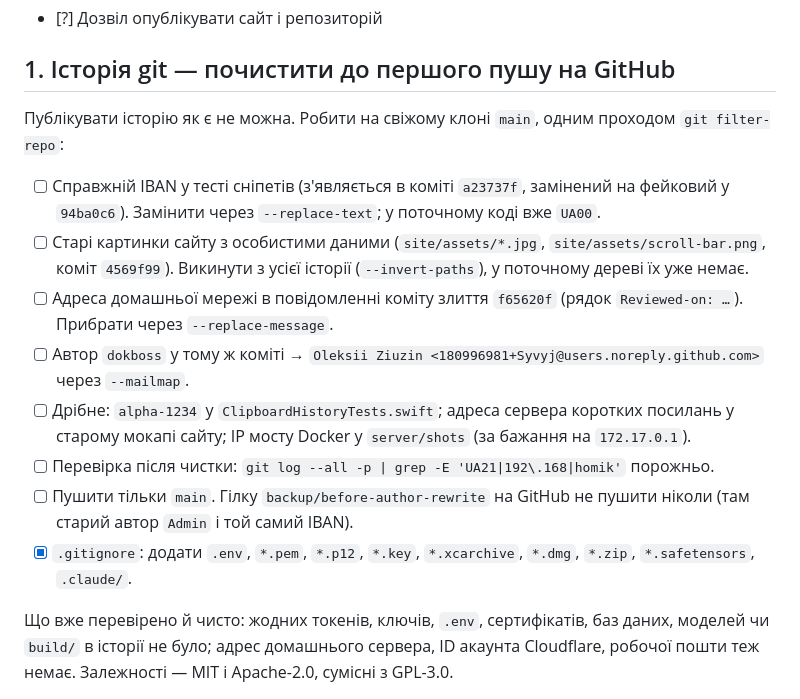
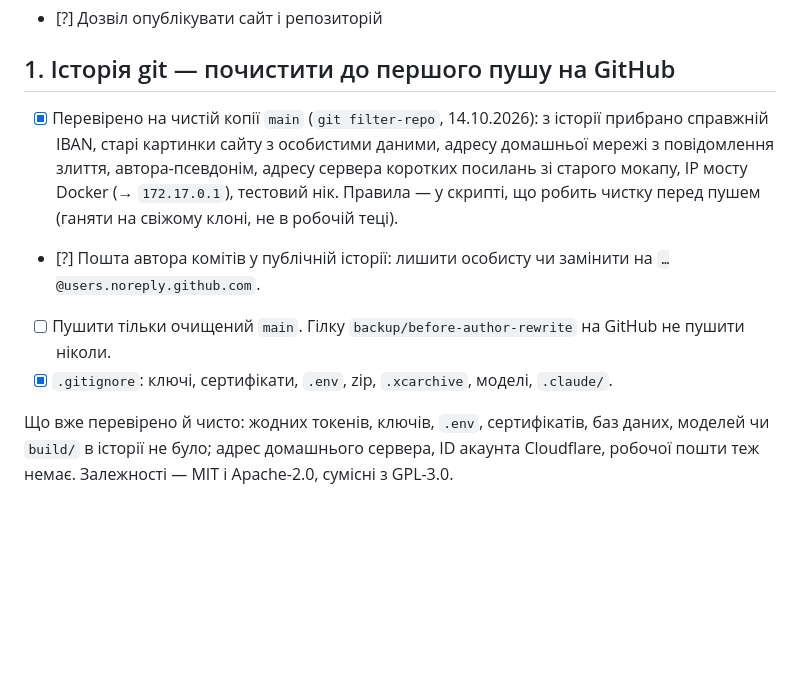
Before and after one commit to Syvyj/shotleaf, a Markdown page: RELEASE_CHECKLIST.md, the part around the change. Drawn GitHub-style; blank space fills up the shorter version.

Commit message:
Release checklist: history cleanup checked on a clean clone
Co-Authored-By: Claude Opus 5.5 <noreply@anthropic.com>

```diff
--- a/RELEASE_CHECKLIST.md
+++ b/RELEASE_CHECKLIST.md
@@ -17,16 +17,10 @@
 
 ## 1. Історія git — почистити до першого пушу на GitHub
 
-Публікувати історію як є не можна. Робити на свіжому клоні `main`, одним проходом `git filter-repo`:
-
-- [ ] Справжній IBAN у тесті сніпетів (з'являється в коміті `a23737f`, замінений на фейковий у `94ba0c6`). Замінити через `--replace-text`; у поточному коді вже `UA00`.
-- [ ] Старі картинки сайту з особистими даними (`site/assets/*.jpg`, `site/assets/scroll-bar.png`, коміт `4569f99`). Викинути з усієї історії (`--invert-paths`), у поточному дереві їх уже немає.
-- [ ] Адреса домашньої мережі в повідомленні коміту злиття `f65620f` (рядок `Reviewed-on: …`). Прибрати через `--replace-message`.
-- [ ] Автор `dokboss` у тому ж коміті → `Oleksii Ziuzin <180996981+Syvyj@users.noreply.github.com>` через `--mailmap`.
-- [ ] Дрібне: `alpha-1234` у `ClipboardHistoryTests.swift`; адреса сервера коротких посилань у старому мокапі сайту; IP мосту Docker у `server/shots` (за бажання на `172.17.0.1`).
-- [ ] Перевірка після чистки: `git log --all -p | grep -E 'UA21|192\.168|homik'` порожньо.
-- [ ] Пушити тільки `main`. Гілку `backup/before-author-rewrite` на GitHub не пушити ніколи (там старий автор `Admin` і той самий IBAN).
-- [x] `.gitignore`: додати `.env`, `*.pem`, `*.p12`, `*.key`, `*.xcarchive`, `*.dmg`, `*.zip`, `*.safetensors`, `.claude/`.
+- [x] Перевірено на чистій копії `main` (`git filter-repo`, 14.10.2026): з історії прибрано справжній IBAN, старі картинки сайту з особистими даними, адресу домашньої мережі з повідомлення злиття, автора-псевдонім, адресу сервера коротких посилань зі старого мокапу, IP мосту Docker (→ `172.17.0.1`), тестовий нік. Правила — у скрипті, що робить чистку перед пушем (ганяти на свіжому клоні, не в робочій теці).
+- [?] Пошта автора комітів у публічній історії: лишити особисту чи замінити на `…@users.noreply.github.com`.
+- [ ] Пушити тільки очищений `main`. Гілку `backup/before-author-rewrite` на GitHub не пушити ніколи.
+- [x] `.gitignore`: ключі, сертифікати, `.env`, zip, `.xcarchive`, моделі, `.claude/`.
 
 Що вже перевірено й чисто: жодних токенів, ключів, `.env`, сертифікатів, баз даних, моделей чи `build/` в історії не було; адрес домашнього сервера, ID акаунта Cloudflare, робочої пошти теж немає. Залежності — MIT і Apache-2.0, сумісні з GPL-3.0.
 
```
